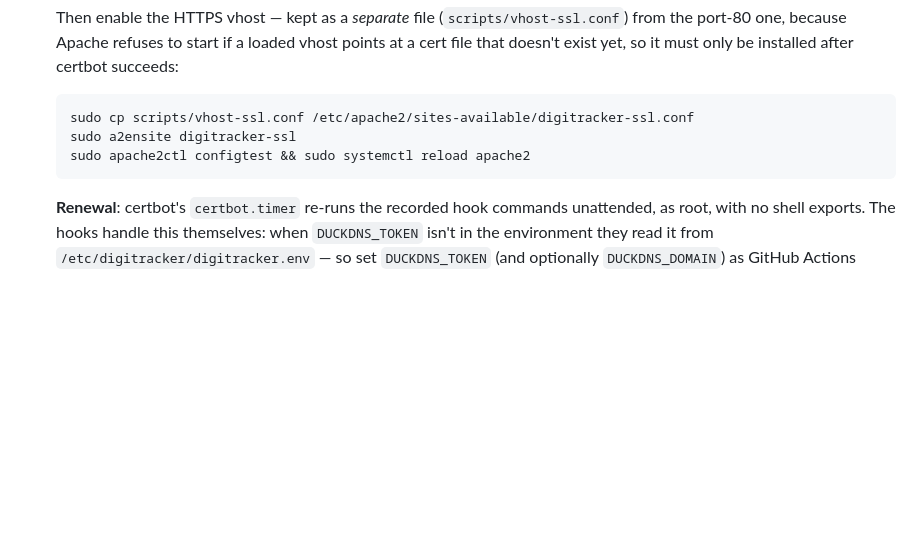
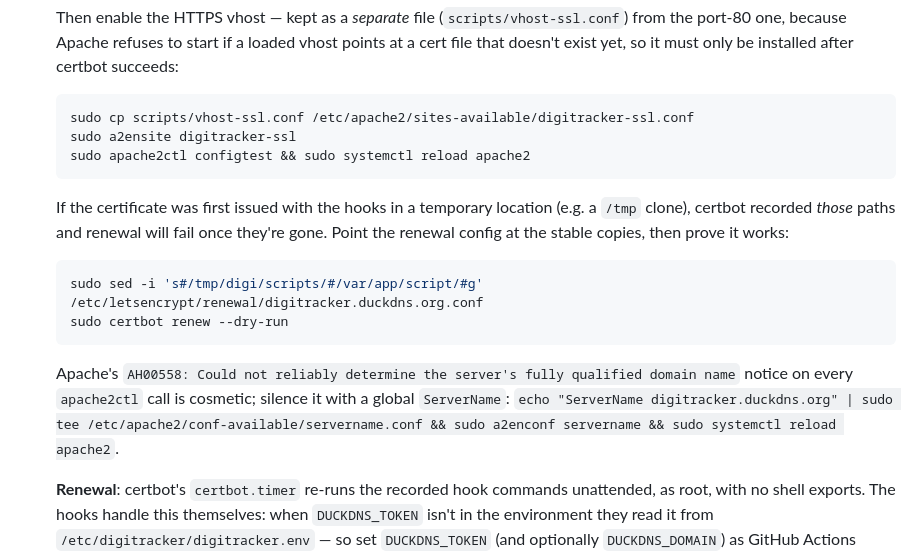
Before and after one commit to Yodhagk/exp-digitracker, a Markdown page: README.md, the part around the change. GitHub-like rendering; blank space fills up the shorter version.

Commit message:
README: renewal hook-path fix and Apache ServerName notice
Document repointing certbot's renewal config when the certificate was first
issued with hooks in a temporary path, and how to silence the cosmetic
AH00558 fully-qualified-domain-name notice.

Co-Authored-By: Claude Fable 5.1 <noreply@anthropic.com>

````diff
--- a/README.md
+++ b/README.md
@@ -154,6 +154,17 @@ enforces that a private-IP LAN box doesn't satisfy on its own:
   sudo apache2ctl configtest && sudo systemctl reload apache2
   ```
 
+  If the certificate was first issued with the hooks in a temporary location (e.g. a
+  `/tmp` clone), certbot recorded *those* paths and renewal will fail once they're
+  gone. Point the renewal config at the stable copies, then prove it works:
+  ```bash
+  sudo sed -i 's#/tmp/digi/scripts/#/var/app/script/#g' /etc/letsencrypt/renewal/digitracker.duckdns.org.conf
+  sudo certbot renew --dry-run
+  ```
+  Apache's `AH00558: Could not reliably determine the server's fully qualified domain
+  name` notice on every `apache2ctl` call is cosmetic; silence it with a global
+  `ServerName`: `echo "ServerName digitracker.duckdns.org" | sudo tee /etc/apache2/conf-available/servername.conf && sudo a2enconf servername && sudo systemctl reload apache2`.
+
   **Renewal**: certbot's `certbot.timer` re-runs the recorded hook commands
   unattended, as root, with no shell exports. The hooks handle this themselves: when
   `DUCKDNS_TOKEN` isn't in the environment they read it from
````
